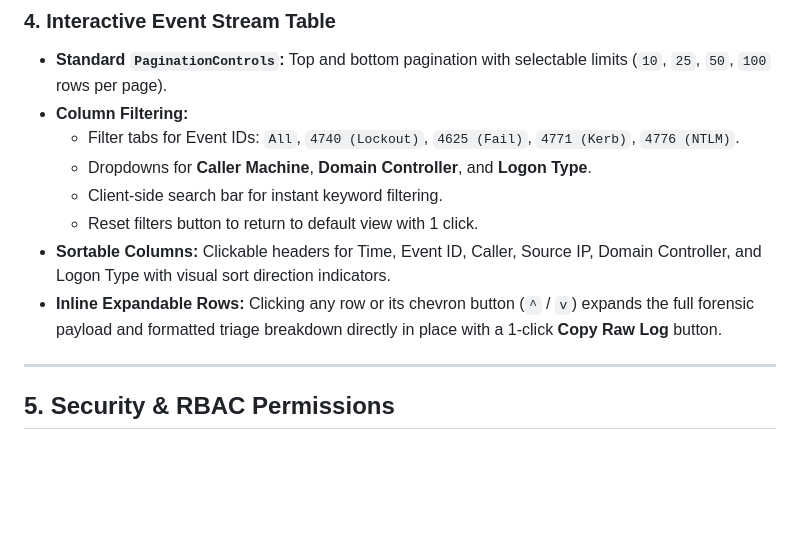
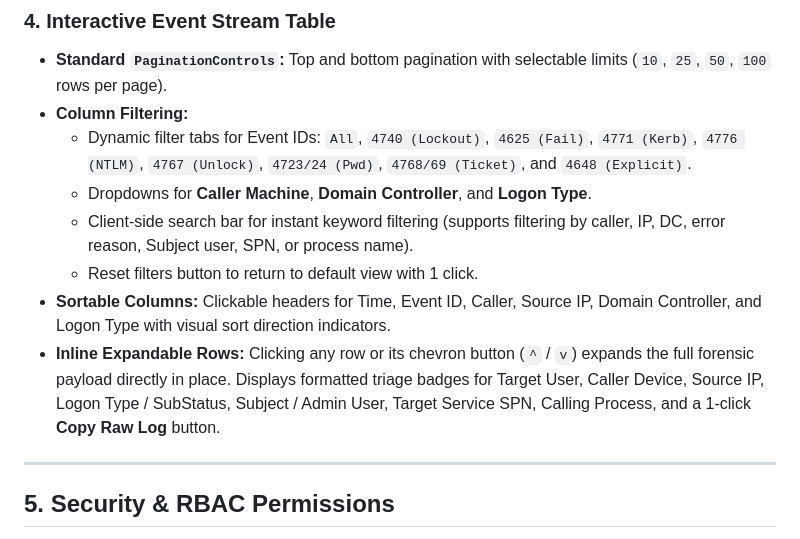
Before and after one commit to cawfehman/pane-o-glass, a Markdown page: docs/account-lockout.md, the part around one of its changes. Rendered like a GitHub page; blank space fills up the shorter version.

Commit message:
docs(account-lockout): update mermaid diagram and forensic inspection details in help reference

```diff
--- a/docs/account-lockout.md
+++ b/docs/account-lockout.md
@@ -94,12 +95,12 @@ When the calling device is not an ISE-PSN node, the tool parses the Windows Logo
 ### 4. Interactive Event Stream Table
 - **Standard `PaginationControls`:** Top and bottom pagination with selectable limits (`10`, `25`, `50`, `100` rows per page).
 - **Column Filtering:**
-  - Filter tabs for Event IDs: `All`, `4740 (Lockout)`, `4625 (Fail)`, `4771 (Kerb)`, `4776 (NTLM)`.
+  - Dynamic filter tabs for Event IDs: `All`, `4740 (Lockout)`, `4625 (Fail)`, `4771 (Kerb)`, `4776 (NTLM)`, `4767 (Unlock)`, `4723/24 (Pwd)`, `4768/69 (Ticket)`, and `4648 (Explicit)`.
   - Dropdowns for **Caller Machine**, **Domain Controller**, and **Logon Type**.
-  - Client-side search bar for instant keyword filtering.
+  - Client-side search bar for instant keyword filtering (supports filtering by caller, IP, DC, error reason, Subject user, SPN, or process name).
   - Reset filters button to return to default view with 1 click.
 - **Sortable Columns:** Clickable headers for Time, Event ID, Caller, Source IP, Domain Controller, and Logon Type with visual sort direction indicators.
-- **Inline Expandable Rows:** Clicking any row or its chevron button (`^` / `v`) expands the full forensic payload and formatted triage breakdown directly in place with a 1-click **Copy Raw Log** button.
+- **Inline Expandable Rows:** Clicking any row or its chevron button (`^` / `v`) expands the full forensic payload directly in place. Displays formatted triage badges for Target User, Caller Device, Source IP, Logon Type / SubStatus, Subject / Admin User, Target Service SPN, Calling Process, and a 1-click **Copy Raw Log** button.
 
 ---
 
```
Also changed, not shown: other parts of docs/account-lockout.md (+4 -3 lines).
